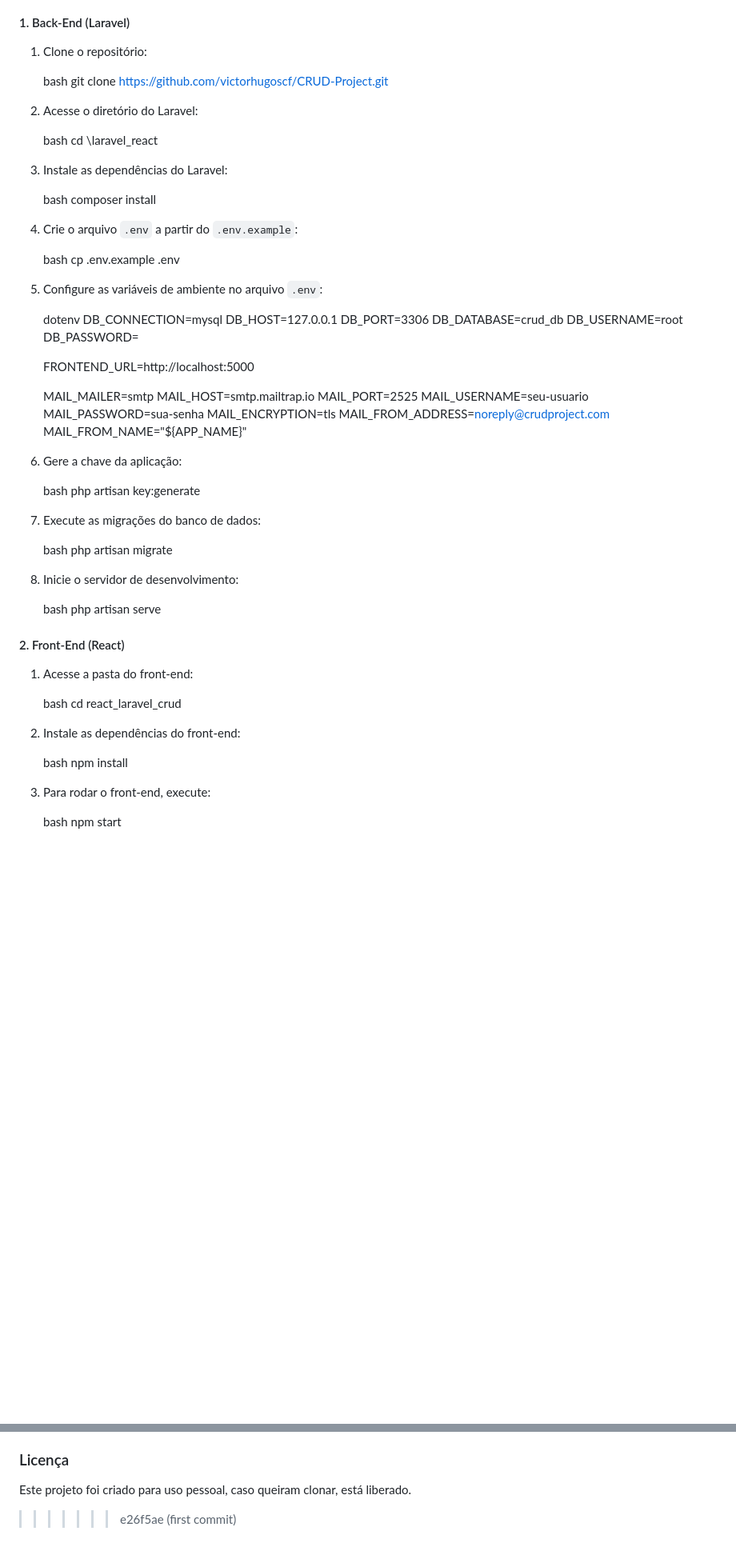
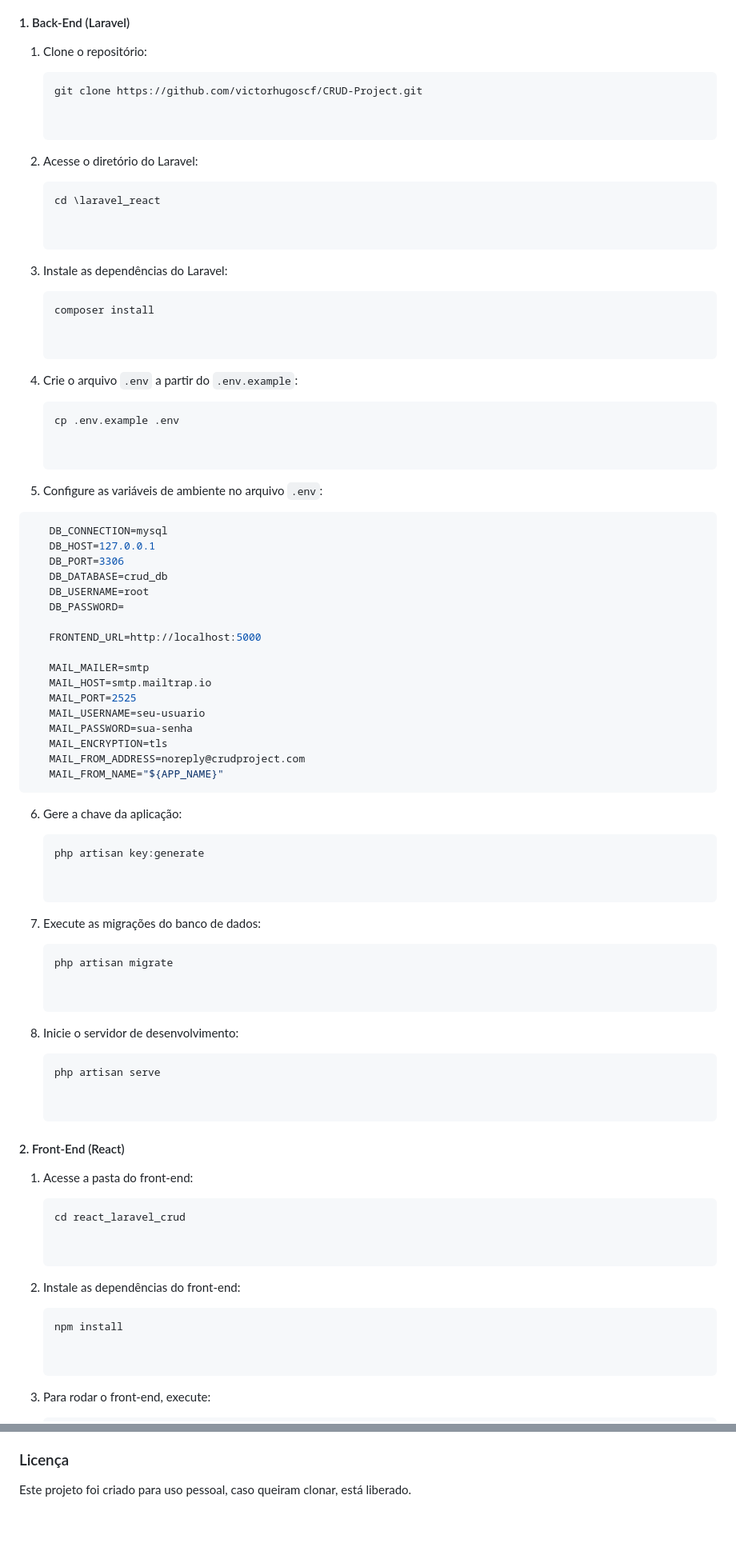
Before and after one commit to victorhugoscf/CRUD-Project, a Markdown page: README.md, 2 parts joined by grey strips. Shown at 80% size. GitHub-like rendering; blank space fills up the shorter version.

````diff
--- a/README.md
+++ b/README.md
@@ -50,32 +48,31 @@ Este repositório serve como um exemplo de como criar uma API de autenticação
 
 1. Clone o repositório:
 
-   bash
+   ```bash
    git clone https://github.com/victorhugoscf/CRUD-Project.git
 
 
 2. Acesse o diretório do Laravel:
 
-   bash
+   ```bash
    cd \laravel_react
 
 
 3. Instale as dependências do Laravel:
 
-   bash
+   ```bash
    composer install
 
 
 4. Crie o arquivo `.env` a partir do `.env.example`:
 
-   bash
+   ```bash
    cp .env.example .env
 
 
 5. Configure as variáveis de ambiente no arquivo `.env`:
 
-
-	dotenv
+```env
    DB_CONNECTION=mysql
    DB_HOST=127.0.0.1
    DB_PORT=3306
@@ -93,23 +90,24 @@ Este repositório serve como um exemplo de como criar uma API de autenticação
    MAIL_ENCRYPTION=tls
    MAIL_FROM_ADDRESS=noreply@crudproject.com
    MAIL_FROM_NAME="${APP_NAME}"
+```
 
 
 6. Gere a chave da aplicação:
 
-   bash
+   ```bash
    php artisan key:generate
 
 
 7. Execute as migrações do banco de dados:
 
-   bash
+   ```bash
    php artisan migrate
 
 
 8. Inicie o servidor de desenvolvimento:
 
-   bash
+   ```bash
    php artisan serve
 
 
@@ -117,18 +115,18 @@ Este repositório serve como um exemplo de como criar uma API de autenticação
 
 1. Acesse a pasta do front-end:
 
-   bash
+   ```bash
    cd react_laravel_crud
 
 
 2. Instale as dependências do front-end:
 
-   bash
+   ```bash
    npm install
 
 
 3. Para rodar o front-end, execute:
 
-   bash
+   ```bash
    npm start
 
@@ -150,4 +146,3 @@ Contribuições são bem-vindas! Por favor, abra uma issue ou envie um pull requ
 ### Licença
 
 Este projeto foi criado para uso pessoal, caso queiram clonar, está liberado.
->>>>>>> e26f5ae (first commit)
````
Also changed, not shown: other parts of README.md (+0 -4 lines).
